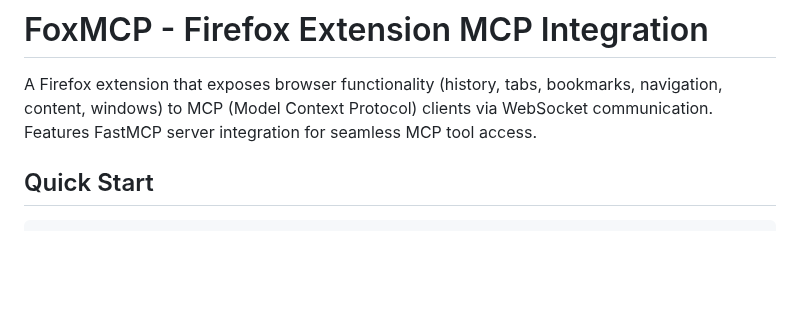
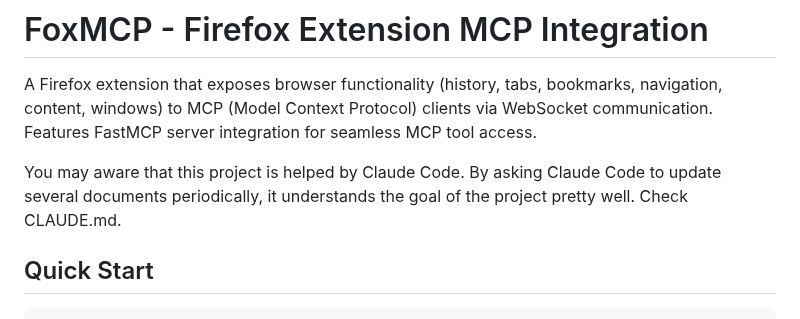
Before and after one commit to ThinkerYzu/foxmcp, a Markdown page: README.md, the part around the change. Drawn GitHub-style; blank space fills up the shorter version.

Commit message:
Attribute to Claude Code

```diff
--- a/README.md
+++ b/README.md
@@ -1,6 +1,10 @@
 # FoxMCP - Firefox Extension MCP Integration
 
 A Firefox extension that exposes browser functionality (history, tabs, bookmarks, navigation, content, windows) to MCP (Model Context Protocol) clients via WebSocket communication. Features FastMCP server integration for seamless MCP tool access.
+
+You may aware that this project is helped by Claude Code. By asking
+Claude Code to update several documents periodically, it understands
+the goal of the project pretty well. Check CLAUDE.md.
 
 ## Quick Start
 
```
